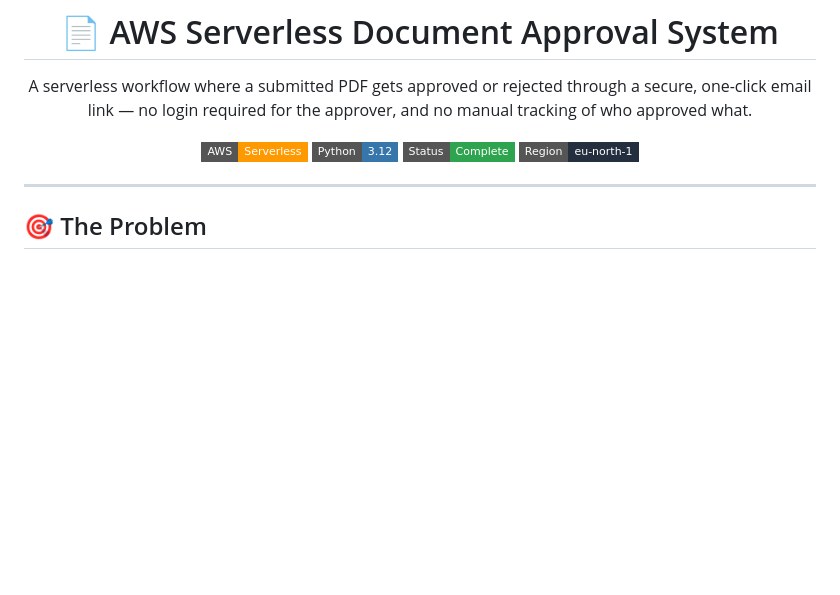
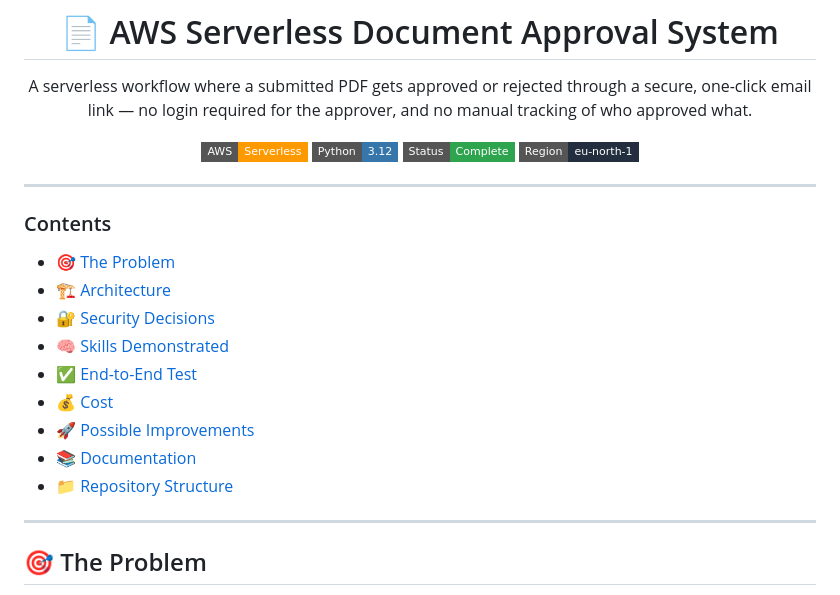
Before and after one commit to mohammed-elbestawy/AWS-Document-Approval-System-Project, a Markdown page: README.md, the part around the change. Rendered like a GitHub page; badges without logos; blank space fills up the shorter version.

Commit message:
Add contents section to README
Added a contents section with links to various topics.

```diff
--- a/README.md
+++ b/README.md
@@ -10,6 +10,19 @@ A serverless workflow where a submitted PDF gets approved or rejected through a
 ![Region](https://img.shields.io/badge/Region-eu--north--1-232F3E?style=flat-square)
 
 </div>
+
+---
+
+### Contents
+- 🎯 [The Problem](#-the-problem)
+- 🏗️ [Architecture](#️-architecture)
+- 🔐 [Security Decisions](#-security-decisions)
+- 🧠 [Skills Demonstrated](#-skills-demonstrated)
+- ✅ [End-to-End Test](#-end-to-end-test)
+- 💰 [Cost](#-cost)
+- 🚀 [Possible Improvements](#-possible-improvements)
+- 📚 [Documentation](#-documentation)
+- 📁 [Repository Structure](#-repository-structure)
 
 ---
 
```
